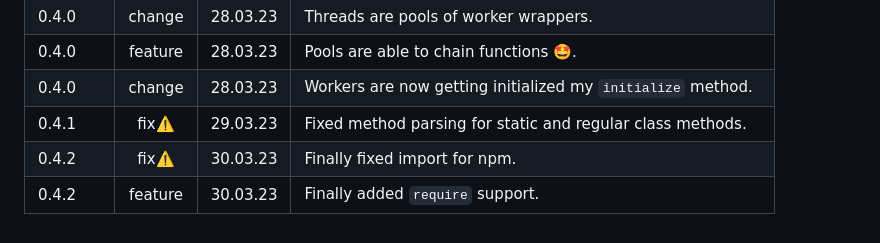
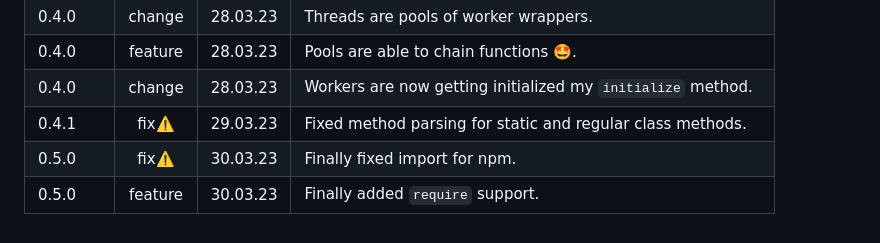
Before and after one commit to ArturNiko/multi-thread-pools-js, a Markdown page: README.md, the part around the change. Drawn GitHub-style.

Commit message:
v0.5.0 readme

```diff
--- a/README.md
+++ b/README.md
@@ -285,5 +285,5 @@ MTPC.threads[0].pool[0].isSleeping //worker is sleeping?
 | 0.4.0   | feature | 28.03.23 | Pools are able to chain functions 🤩.                         |
 | 0.4.0   | change  | 28.03.23 | Workers are now getting initialized my `initialize` method.   |
 | 0.4.1   |  fix⚠️  | 29.03.23 | Fixed method parsing for static and regular class methods.    |
-| 0.4.2   |  fix⚠️  | 30.03.23 | Finally fixed import for npm.                                 |
-| 0.4.2   | feature | 30.03.23 | Finally added `require` support.                              |
+| 0.5.0   |  fix⚠️  | 30.03.23 | Finally fixed import for npm.                                 |
+| 0.5.0   | feature | 30.03.23 | Finally added `require` support.                              |
```
